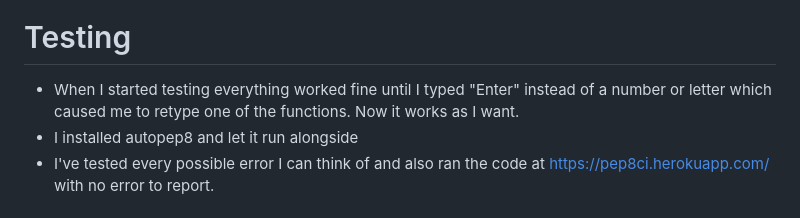
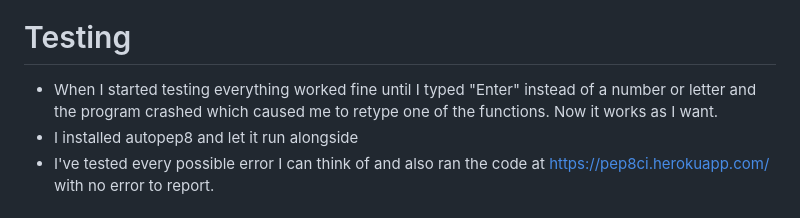
Before and after one commit to MagnusNilssonn/Project-3, a Markdown page: README.md, the part around the change. Rendered like a GitHub page.

```diff
--- a/README.md
+++ b/README.md
@@ -55,7 +55,7 @@ You start by choosing row 1-7.
 
 # Testing
 
-- When I started testing everything worked fine until I typed "Enter" instead of a number or letter which caused me to retype one of the functions. Now it works as I want.
+- When I started testing everything worked fine until I typed "Enter" instead of a number or letter and the program crashed which caused me to retype one of the functions. Now it works as I want.
 - I installed autopep8 and let it run alongside
 - I've tested every possible error I can think of and also ran the code at https://pep8ci.herokuapp.com/ with no error to report.
 
```
